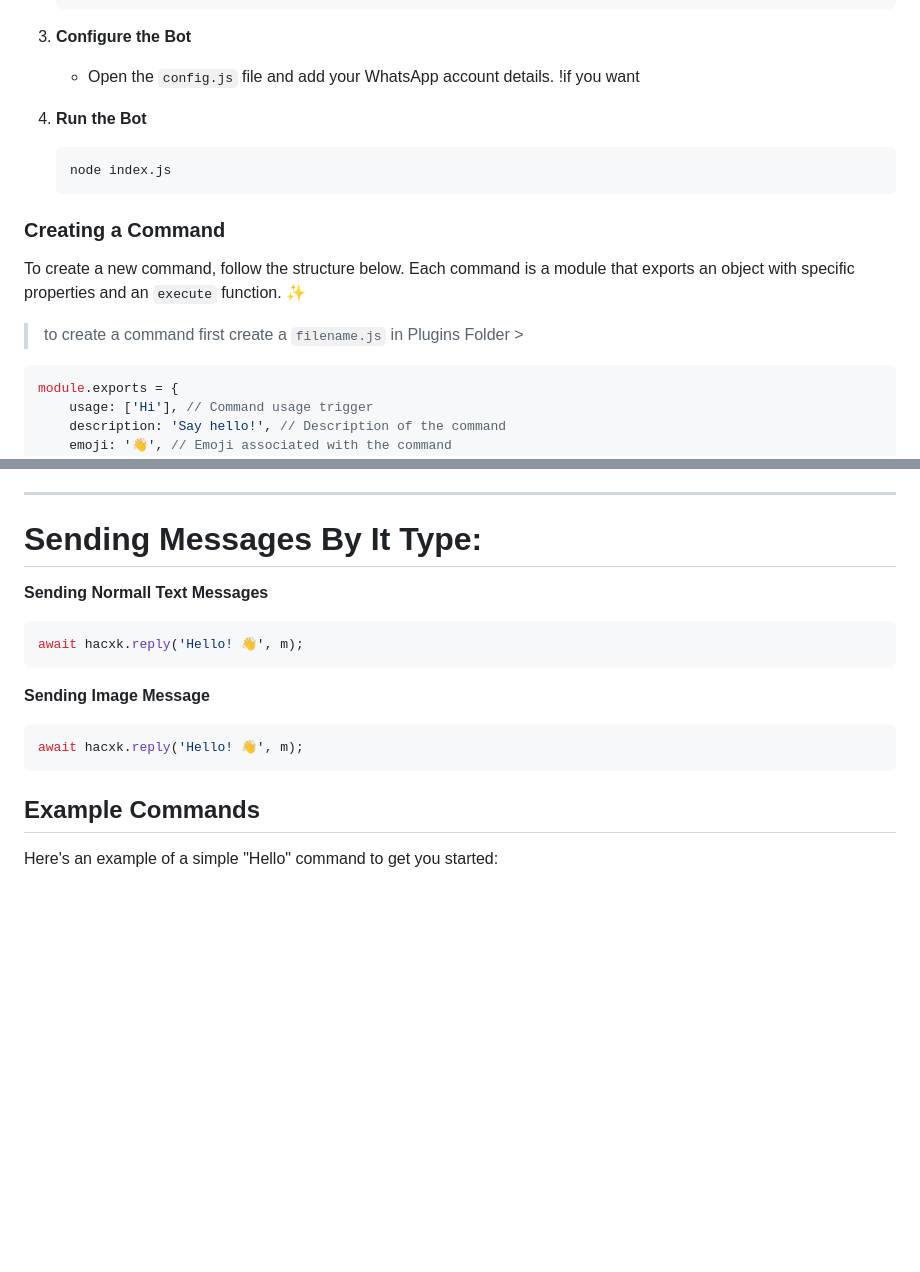
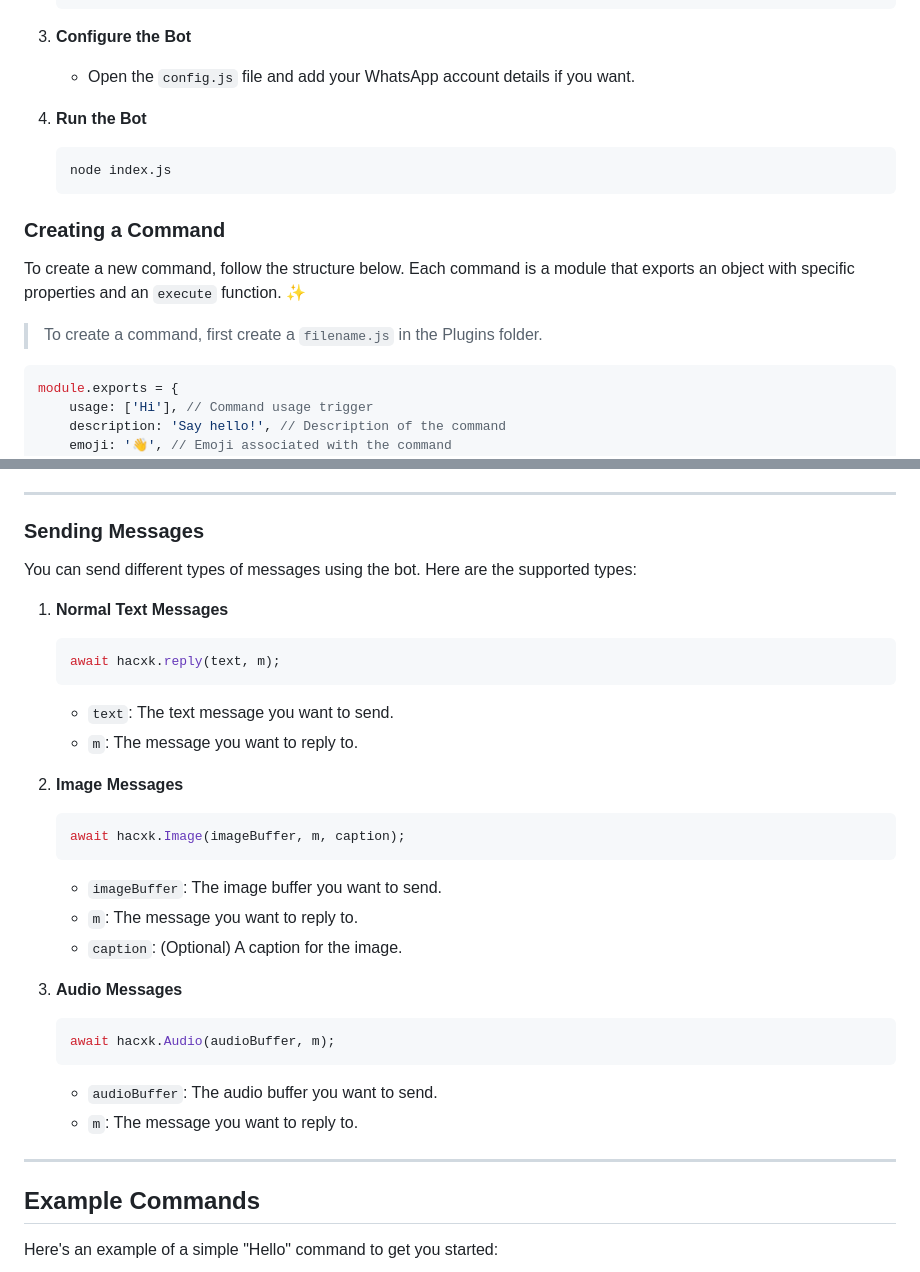
Before and after one commit to Timvane-coder/Edge, a Markdown page: README.md, 2 parts joined by grey strips. GitHub-like rendering; blank space fills up the shorter version.

````diff
--- a/README.md
+++ b/README.md
@@ -18,7 +18,7 @@ Follow these steps to create and customize your own WhatsApp bot:
    npm install
    ```
 3. **Configure the Bot**
-   - Open the `config.js` file and add your WhatsApp account details. !if you want
+   - Open the `config.js` file and add your WhatsApp account details if you want.
 
 4. **Run the Bot**
    ```bash
@@ -29,7 +29,7 @@ Follow these steps to create and customize your own WhatsApp bot:
 
 To create a new command, follow the structure below. Each command is a module that exports an object with specific properties and an `execute` function. ✨
 
-> to create a command first create a ```filename.js``` in Plugins Folder >
+> To create a command, first create a `filename.js` in the Plugins folder.
 
 ```javascript
 module.exports = {
@@ -59,17 +59,33 @@ module.exports = {
 
 ---
 
-# Sending Messages By It Type:
+### Sending Messages
 
-**Sending Normall Text Messages**
-```javascript
-await hacxk.reply('Hello! 👋', m);
-```
+You can send different types of messages using the bot. Here are the supported types:
 
-**Sending Image Message**
-```javascript
-await hacxk.reply('Hello! 👋', m);
-```
+1. **Normal Text Messages**
+   ```javascript
+   await hacxk.reply(text, m);
+   ```
+   - `text`: The text message you want to send.
+   - `m`: The message you want to reply to.
+
+2. **Image Messages**
+   ```javascript
+   await hacxk.Image(imageBuffer, m, caption);
+   ```
+   - `imageBuffer`: The image buffer you want to send.
+   - `m`: The message you want to reply to.
+   - `caption`: (Optional) A caption for the image.
+
+3. **Audio Messages**
+   ```javascript
+   await hacxk.Audio(audioBuffer, m);
+   ```
+   - `audioBuffer`: The audio buffer you want to send.
+   - `m`: The message you want to reply to.
+
+---
 
 ## Example Commands
 
````
Also changed, not shown: other parts of README.md (+84 -0 lines).
